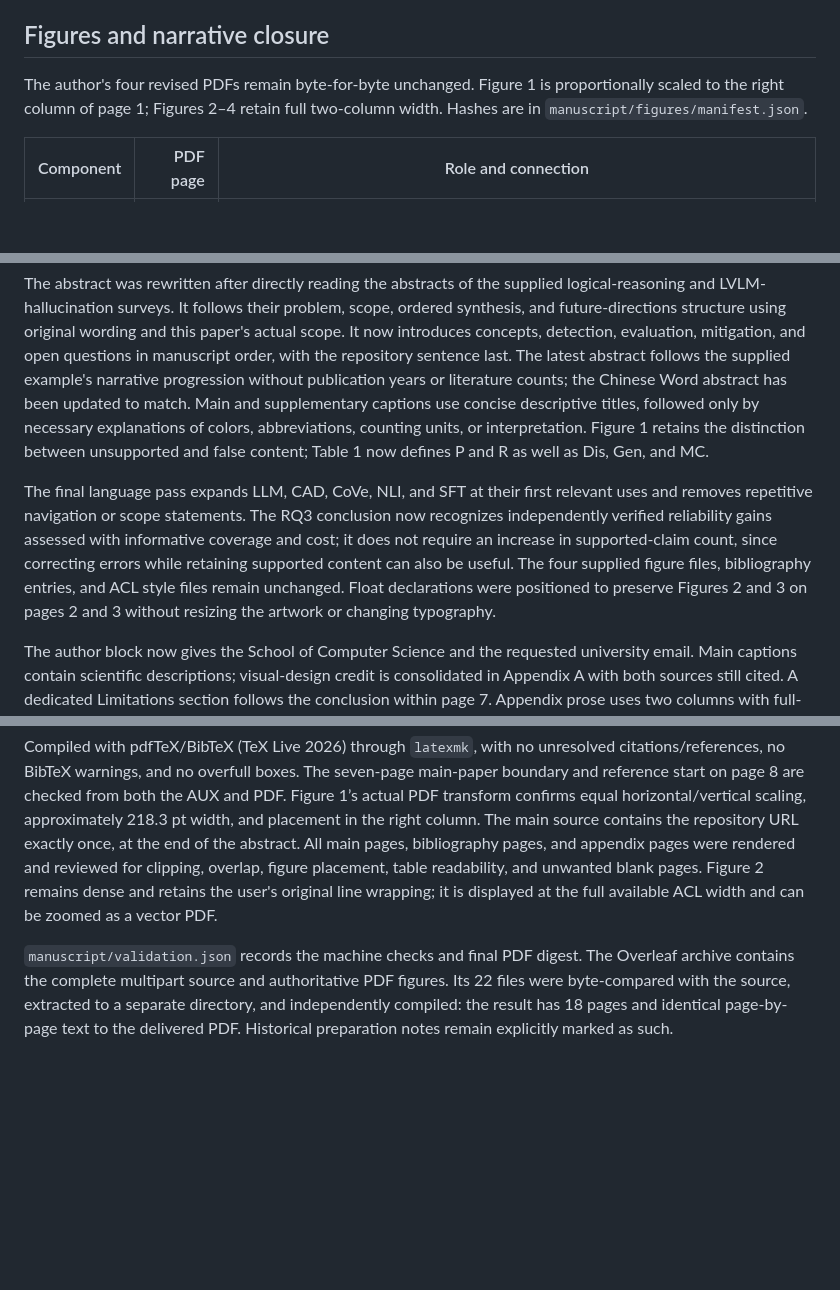
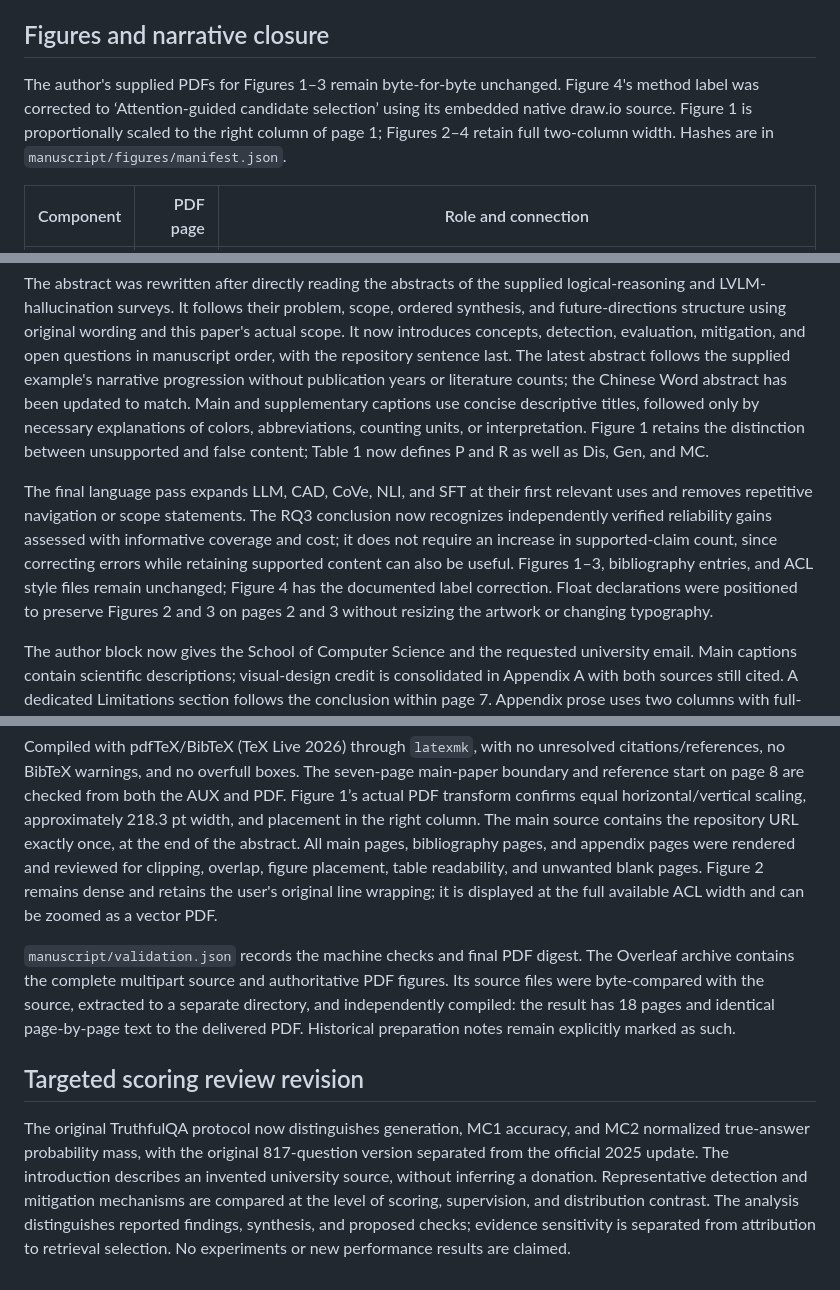
Before and after one commit to lixincheng-xcl/LLM-Hallucination-Survey, a Markdown page: docs/manuscript_validation.md, 3 parts joined by grey strips. GitHub-like rendering; blank space fills up the shorter version.

```diff
--- a/docs/manuscript_validation.md
+++ b/docs/manuscript_validation.md
@@ -6,7 +6,7 @@ The completed English survey is **Hallucination in Large Language Models: A Surv
 
 ## Figures and narrative closure
 
-The author's four revised PDFs remain byte-for-byte unchanged. Figure 1 is proportionally scaled to the right column of page 1; Figures 2–4 retain full two-column width. Hashes are in `manuscript/figures/manifest.json`.
+The author's supplied PDFs for Figures 1–3 remain byte-for-byte unchanged. Figure 4's method label was corrected to ‘Attention-guided candidate selection’ using its embedded native draw.io source. Figure 1 is proportionally scaled to the right column of page 1; Figures 2–4 retain full two-column width. Hashes are in `manuscript/figures/manifest.json`.
 
 | Component | PDF page | Role and connection |
 |---|---:|---|
@@ -28,7 +28,7 @@ The supplied Chinese writing guide informed the common comparison dimensions, me
 
 The abstract was rewritten after directly reading the abstracts of the supplied logical-reasoning and LVLM-hallucination surveys. It follows their problem, scope, ordered synthesis, and future-directions structure using original wording and this paper's actual scope. It now introduces concepts, detection, evaluation, mitigation, and open questions in manuscript order, with the repository sentence last. The latest abstract follows the supplied example's narrative progression without publication years or literature counts; the Chinese Word abstract has been updated to match. Main and supplementary captions use concise descriptive titles, followed only by necessary explanations of colors, abbreviations, counting units, or interpretation. Figure 1 retains the distinction between unsupported and false content; Table 1 now defines P and R as well as Dis, Gen, and MC.
 
-The final language pass expands LLM, CAD, CoVe, NLI, and SFT at their first relevant uses and removes repetitive navigation or scope statements. The RQ3 conclusion now recognizes independently verified reliability gains assessed with informative coverage and cost; it does not require an increase in supported-claim count, since correcting errors while retaining supported content can also be useful. The four supplied figure files, bibliography entries, and ACL style files remain unchanged. Float declarations were positioned to preserve Figures 2 and 3 on pages 2 and 3 without resizing the artwork or changing typography.
+The final language pass expands LLM, CAD, CoVe, NLI, and SFT at their first relevant uses and removes repetitive navigation or scope statements. The RQ3 conclusion now recognizes independently verified reliability gains assessed with informative coverage and cost; it does not require an increase in supported-claim count, since correcting errors while retaining supported content can also be useful. Figures 1–3, bibliography entries, and ACL style files remain unchanged; Figure 4 has the documented label correction. Float declarations were positioned to preserve Figures 2 and 3 on pages 2 and 3 without resizing the artwork or changing typography.
 
 The author block now gives the School of Computer Science and the requested university email. Main captions contain scientific descriptions; visual-design credit is consolidated in Appendix A with both sources still cited. A dedicated Limitations section follows the conclusion within page 7. Appendix prose uses two columns with full-width table floats. The requested Figure 1 enlargement has been removed; Figure 1 remains in the right column of page 1.
 
@@ -55,4 +55,8 @@ The six suffix groups remain: Chuang 2024a/b, Dziri 2022a/b, Zhang 2023a/b, Zhan
 
 Compiled with pdfTeX/BibTeX (TeX Live 2026) through `latexmk`, with no unresolved citations/references, no BibTeX warnings, and no overfull boxes. The seven-page main-paper boundary and reference start on page 8 are checked from both the AUX and PDF. Figure 1’s actual PDF transform confirms equal horizontal/vertical scaling, approximately 218.3 pt width, and placement in the right column. The main source contains the repository URL exactly once, at the end of the abstract. All main pages, bibliography pages, and appendix pages were rendered and reviewed for clipping, overlap, figure placement, table readability, and unwanted blank pages. Figure 2 remains dense and retains the user's original line wrapping; it is displayed at the full available ACL width and can be zoomed as a vector PDF.
 
-`manuscript/validation.json` records the machine checks and final PDF digest. The Overleaf archive contains the complete multipart source and authoritative PDF figures. Its 22 files were byte-compared with the source, extracted to a separate directory, and independently compiled: the result has 18 pages and identical page-by-page text to the delivered PDF. Historical preparation notes remain explicitly marked as such.
+`manuscript/validation.json` records the machine checks and final PDF digest. The Overleaf archive contains the complete multipart source and authoritative PDF figures. Its source files were byte-compared with the source, extracted to a separate directory, and independently compiled: the result has 18 pages and identical page-by-page text to the delivered PDF. Historical preparation notes remain explicitly marked as such.
+
+## Targeted scoring review revision
+
+The original TruthfulQA protocol now distinguishes generation, MC1 accuracy, and MC2 normalized true-answer probability mass, with the original 817-question version separated from the official 2025 update. The introduction describes an invented university source, without inferring a donation. Representative detection and mitigation mechanisms are compared at the level of scoring, supervision, and distribution contrast. The analysis distinguishes reported findings, synthesis, and proposed checks; evidence sensitivity is separated from attribution to retrieval selection. No experiments or new performance results are claimed.
```
Also changed, not shown: README.md (+2 -2 lines), manuscript/README.md (+1 -1 lines), manuscript/figures/Fig4_causes_mitigation.png, 15 other files.
